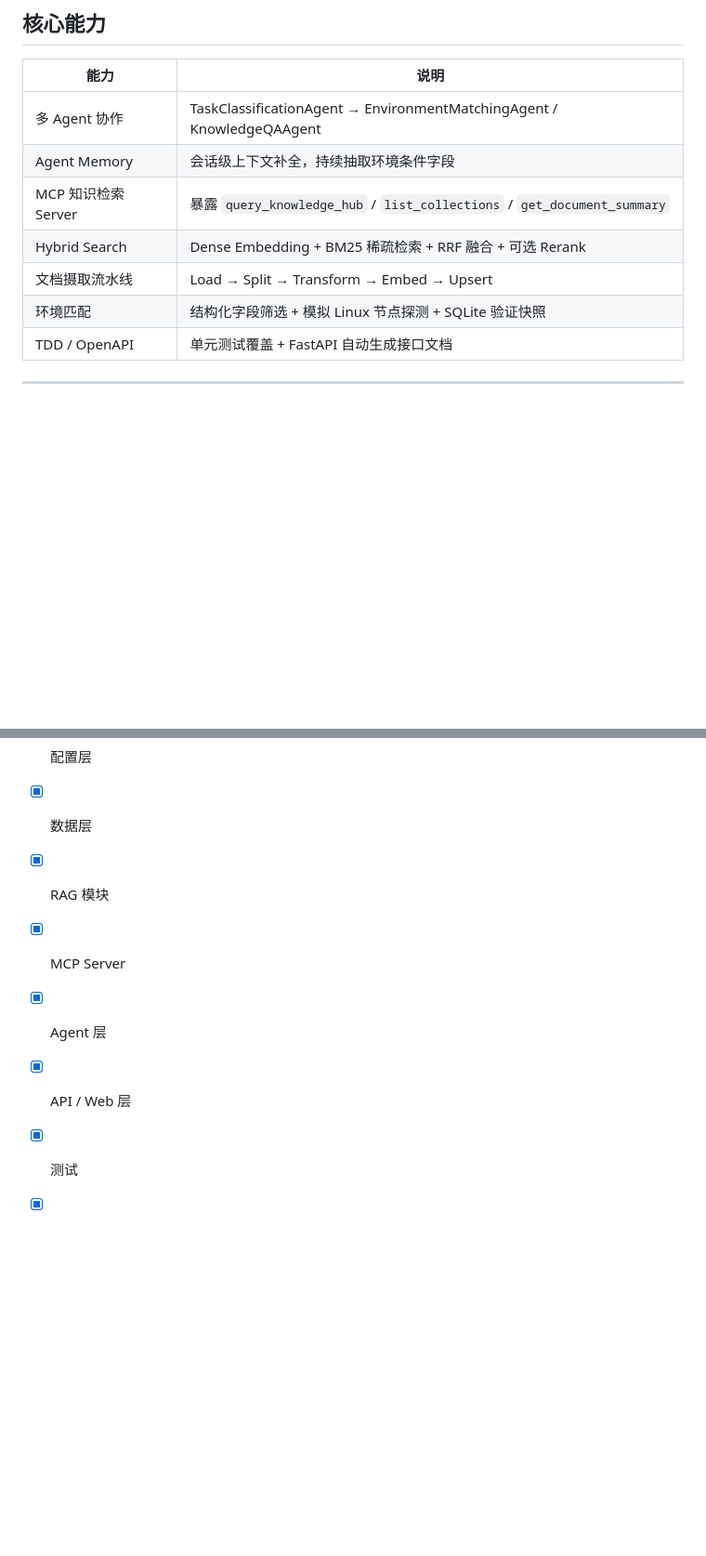
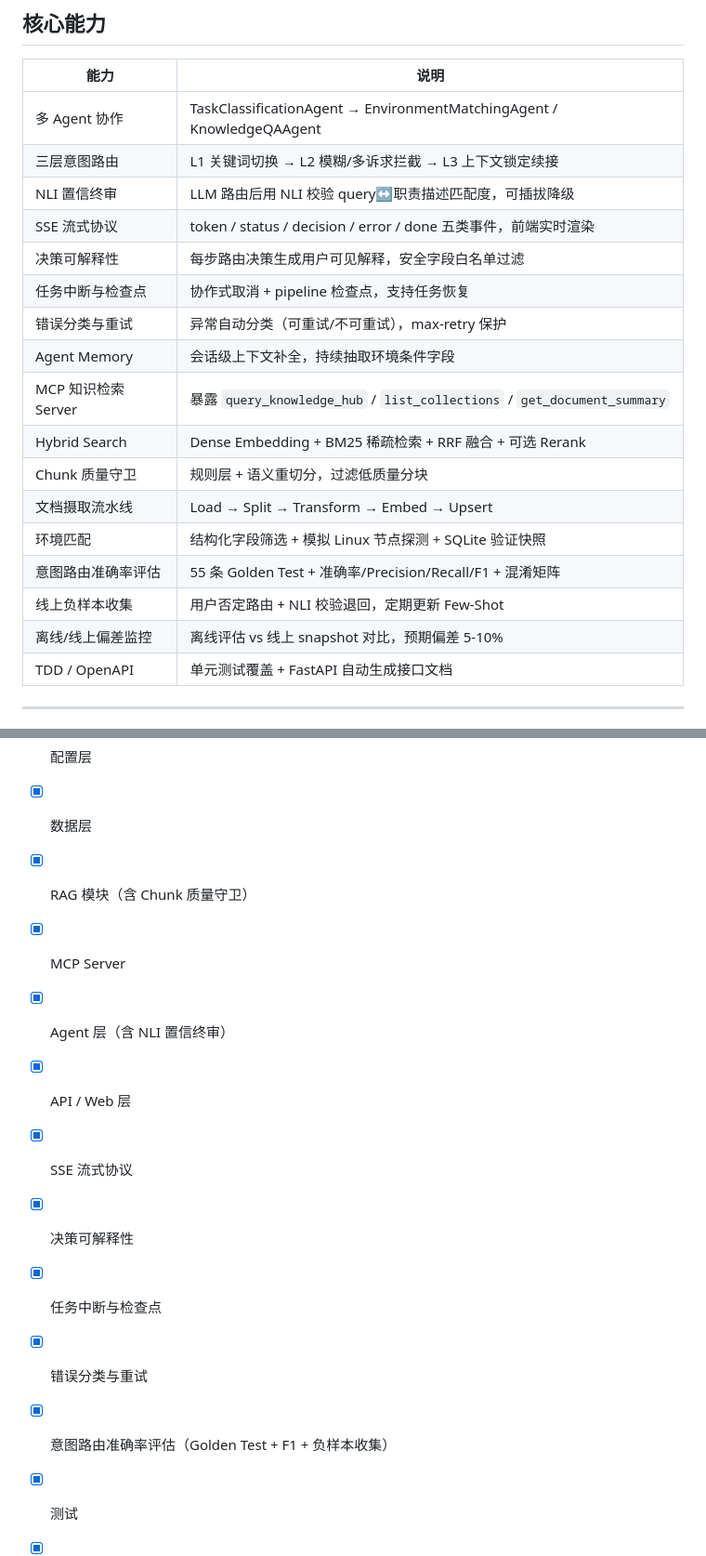
Before and after one commit to wanderingbackorforward/hcs-agent-rebuild, a Markdown page: README.md, 2 parts joined by grey strips. Shown at 93% size. Rendered like a GitHub page; blank space fills up the shorter version.

```diff
--- a/README.md
+++ b/README.md
@@ -17,11 +17,21 @@
 | 能力 | 说明 |
 |------|------|
 | 多 Agent 协作 | TaskClassificationAgent → EnvironmentMatchingAgent / KnowledgeQAAgent |
+| 三层意图路由 | L1 关键词切换 → L2 模糊/多诉求拦截 → L3 上下文锁定续接 |
+| NLI 置信终审 | LLM 路由后用 NLI 校验 query↔职责描述匹配度，可插拔降级 |
+| SSE 流式协议 | token / status / decision / error / done 五类事件，前端实时渲染 |
+| 决策可解释性 | 每步路由决策生成用户可见解释，安全字段白名单过滤 |
+| 任务中断与检查点 | 协作式取消 + pipeline 检查点，支持任务恢复 |
+| 错误分类与重试 | 异常自动分类（可重试/不可重试），max-retry 保护 |
 | Agent Memory | 会话级上下文补全，持续抽取环境条件字段 |
 | MCP 知识检索 Server | 暴露 `query_knowledge_hub` / `list_collections` / `get_document_summary` |
 | Hybrid Search | Dense Embedding + BM25 稀疏检索 + RRF 融合 + 可选 Rerank |
+| Chunk 质量守卫 | 规则层 + 语义重切分，过滤低质量分块 |
 | 文档摄取流水线 | Load → Split → Transform → Embed → Upsert |
 | 环境匹配 | 结构化字段筛选 + 模拟 Linux 节点探测 + SQLite 验证快照 |
+| 意图路由准确率评估 | 55 条 Golden Test + 准确率/Precision/Recall/F1 + 混淆矩阵 |
+| 线上负样本收集 | 用户否定路由 + NLI 校验退回，定期更新 Few-Shot |
+| 离线/线上偏差监控 | 离线评估 vs 线上 snapshot 对比，预期偏差 5-10% |
 | TDD / OpenAPI | 单元测试覆盖 + FastAPI 自动生成接口文档 |
 
 ---
@@ -119,10 +216,15 @@ python app.py
 - [x] 项目骨架
 - [x] 配置层
 - [x] 数据层
-- [x] RAG 模块
+- [x] RAG 模块（含 Chunk 质量守卫）
 - [x] MCP Server
-- [x] Agent 层
+- [x] Agent 层（含 NLI 置信终审）
 - [x] API / Web 层
+- [x] SSE 流式协议
+- [x] 决策可解释性
+- [x] 任务中断与检查点
+- [x] 错误分类与重试
+- [x] 意图路由准确率评估（Golden Test + F1 + 负样本收集）
 - [x] 测试
 - [x] 文档
 - [ ] Redis 集成（分布式限流、LLM 结果缓存）
```
Also changed, not shown: other parts of README.md (+94 -7 lines).
